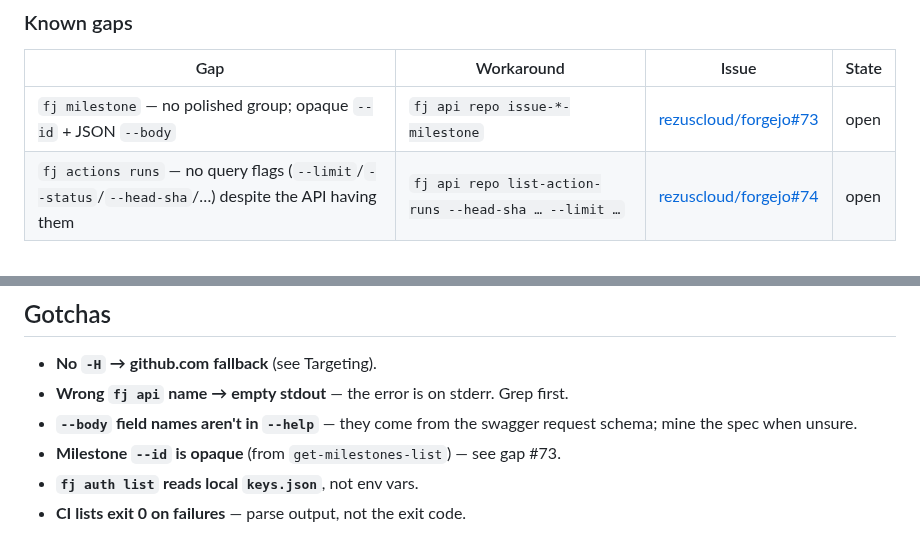
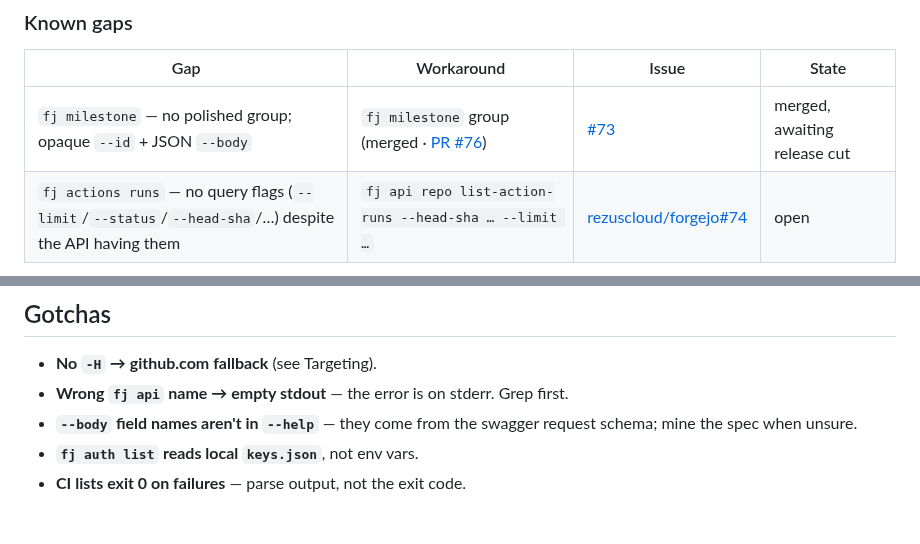
Before and after one commit to tibrezus/agents, a Markdown page: skills/forgejo/SKILL.md, 2 parts joined by grey strips. Drawn GitHub-style.

Commit message:
docs(skill/forgejo): milestone group + actions-runs filters — gaps #73/#74 merged (PR #76/#75)

```diff
--- a/skills/forgejo/SKILL.md
+++ b/skills/forgejo/SKILL.md
@@ -48,7 +48,7 @@ task hits a missing surface:
 
 | Gap | Workaround | Issue | State |
 |---|---|---|---|
-| `fj milestone` — no polished group; opaque `--id` + JSON `--body` | `fj api repo issue-*-milestone` | [rezuscloud/forgejo#73](https://github.com/rezuscloud/forgejo/issues/73) | open |
+| `fj milestone` — no polished group; opaque `--id` + JSON `--body` | `fj milestone` group (merged · [PR #76](https://github.com/rezuscloud/forgejo/pull/76)) | [#73](https://github.com/rezuscloud/forgejo/issues/73) | merged, awaiting release cut |
 | `fj actions runs` — no query flags (`--limit`/`--status`/`--head-sha`/…) despite the API having them | `fj api repo list-action-runs --head-sha … --limit …` | [rezuscloud/forgejo#74](https://github.com/rezuscloud/forgejo/issues/74) | open |
 
 (Resolved gaps: drop the row when the release ships; note it in the release.)
@@ -155,7 +155,6 @@ fj api repo issue-create-milestone  --owner tibrez --repo rhesadox \
 - **Wrong `fj api` name → empty stdout** — the error is on stderr. Grep first.
 - **`--body` field names aren't in `--help`** — they come from the swagger
   request schema; mine the spec when unsure.
-- **Milestone `--id` is opaque** (from `get-milestones-list`) — see gap #73.
 - **`fj auth list` reads local `keys.json`**, not env vars.
 - **CI lists exit 0 on failures** — parse output, not the exit code.
 
```
Also changed, not shown: 1 other file.
